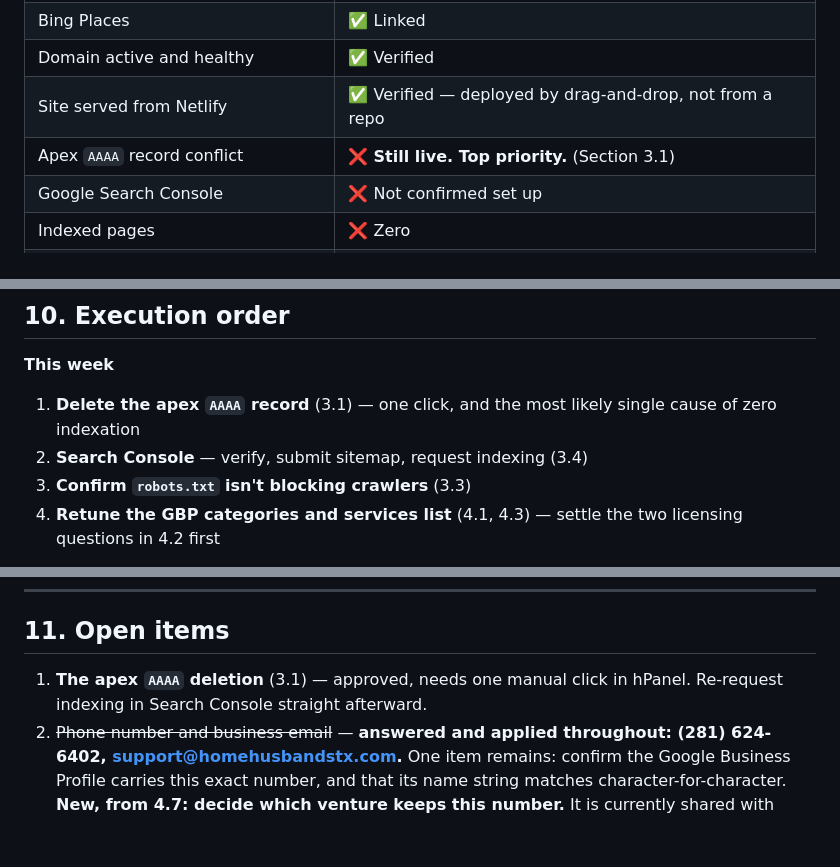
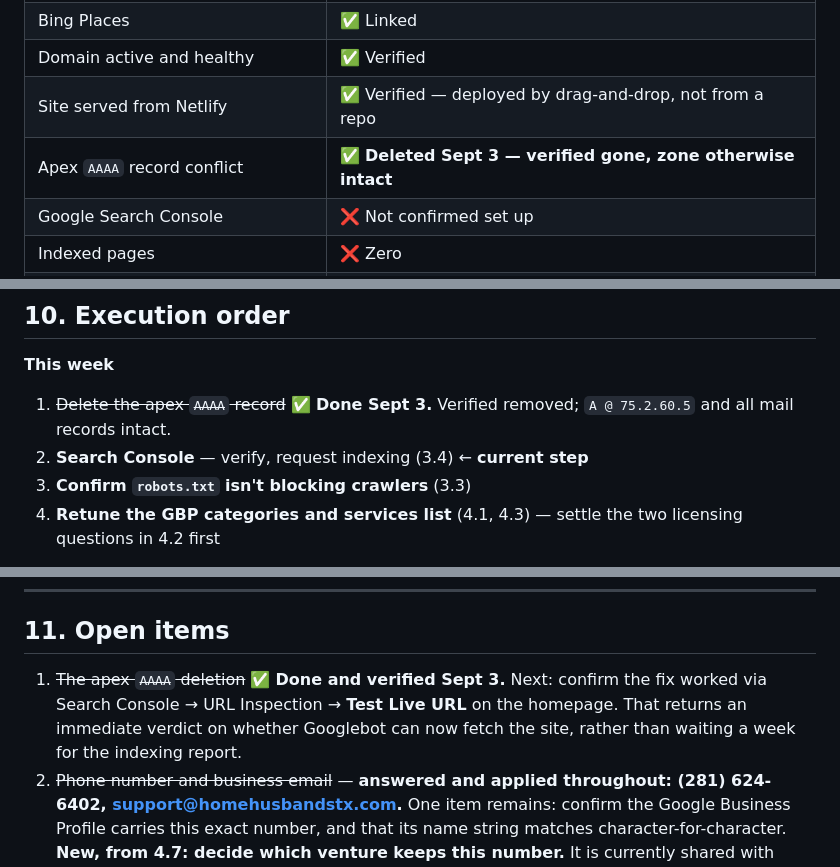
Before and after one commit to Georgebuche/Georgebuche, a Markdown page: homehusbandstx-seo.md, 3 parts joined by grey strips. GitHub-like rendering; blank space fills up the shorter version.

Commit message:
Mark apex AAAA record deleted and verified
George deleted the record in hPanel. Re-read of the zone confirms it is
gone, with A @ 75.2.60.5 and all mail records (MX, SPF, DKIM, DMARC)
intact.

Status board, section 3.1 and the execution order now reflect that
Search Console is the current step, and the open item points at Test
Live URL as the fastest confirmation the fix worked.

Co-Authored-By: Claude Opus 5 <noreply@anthropic.com>
Claude-Session: https://claude.ai/code/session_01DnEEMfnpuLqnHStcbscdy8

```diff
--- a/homehusbandstx-seo.md
+++ b/homehusbandstx-seo.md
@@ -40,7 +40,7 @@ businesses that each need a page, and one of them is nearly uncontested.
 | Bing Places | ✅ Linked |
 | Domain active and healthy | ✅ Verified |
 | Site served from Netlify | ✅ Verified — deployed by drag-and-drop, not from a repo |
-| Apex `AAAA` record conflict | ❌ **Still live. Top priority.** (Section 3.1) |
+| Apex `AAAA` record conflict | ✅ **Deleted Sept 3 — verified gone, zone otherwise intact** |
 | Google Search Console | ❌ Not confirmed set up |
 | Indexed pages | ❌ Zero |
 | Service pages | ❌ None — Section 5 defines them |
@@ -495,9 +495,9 @@ nothing else is measurable.
 ## 10. Execution order
 
 **This week**
-1. **Delete the apex `AAAA` record** (3.1) — one click, and the most likely single cause of
-   zero indexation
-2. **Search Console** — verify, submit sitemap, request indexing (3.4)
+1. ~~Delete the apex `AAAA` record~~ ✅ **Done Sept 3.** Verified removed; `A @ 75.2.60.5`
+   and all mail records intact.
+2. **Search Console** — verify, request indexing (3.4) ← **current step**
 3. **Confirm `robots.txt` isn't blocking crawlers** (3.3)
 4. **Retune the GBP categories and services list** (4.1, 4.3) — settle the two licensing
    questions in 4.2 first
@@ -519,8 +519,10 @@ nothing else is measurable.
 
 ## 11. Open items
 
-1. **The apex `AAAA` deletion** (3.1) — approved, needs one manual click in hPanel. Re-request
-   indexing in Search Console straight afterward.
+1. ~~The apex `AAAA` deletion~~ ✅ **Done and verified Sept 3.** Next: confirm the fix worked
+   via Search Console → URL Inspection → **Test Live URL** on the homepage. That returns an
+   immediate verdict on whether Googlebot can now fetch the site, rather than waiting a week
+   for the indexing report.
 2. ~~Phone number and business email~~ — **answered and applied throughout: (281) 624-6402,
    support@homehusbandstx.com.** One item remains: confirm the Google Business Profile carries
    this exact number, and that its name string matches character-for-character.
```
Also changed, not shown: other parts of homehusbandstx-seo.md (+1 -1 lines).
